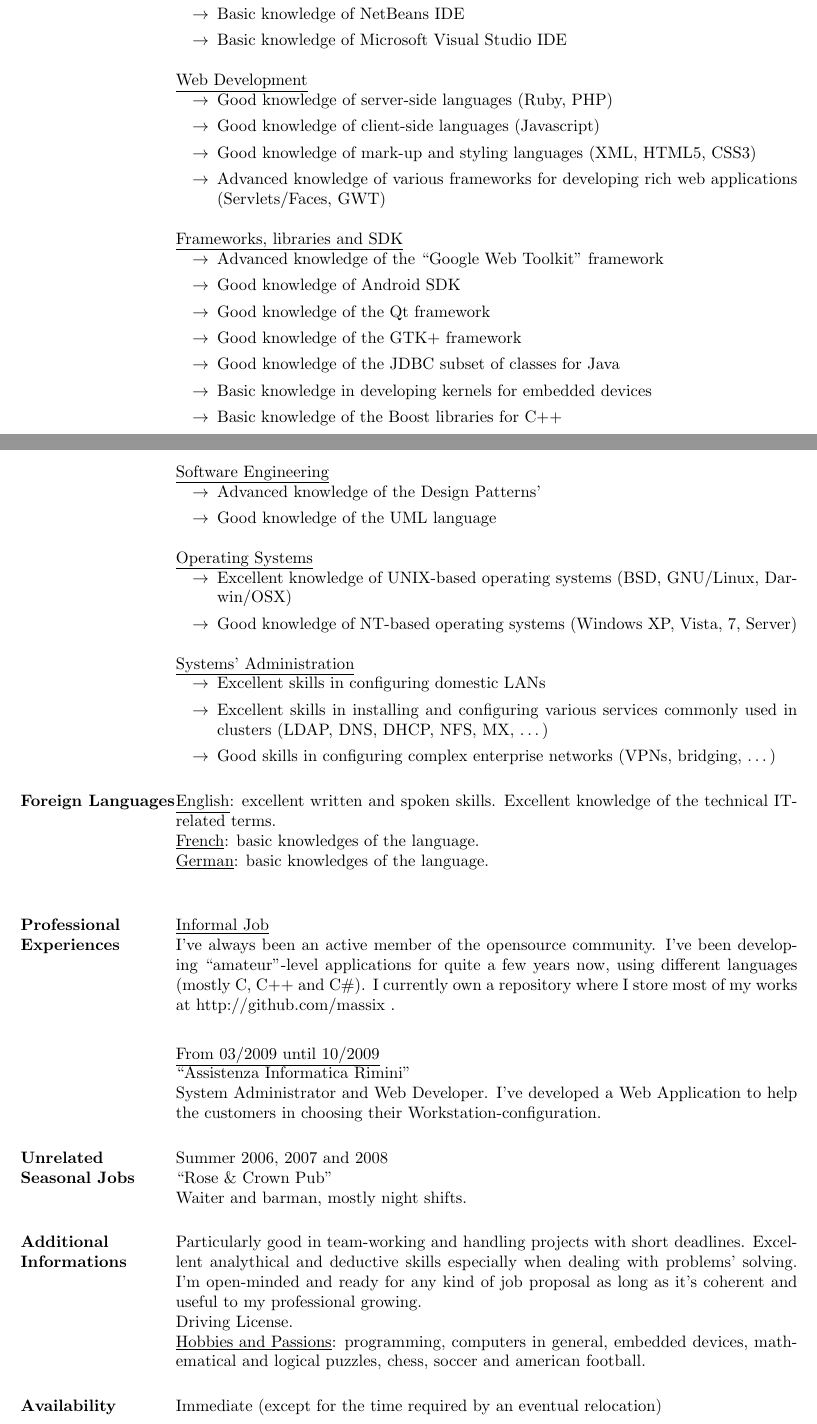
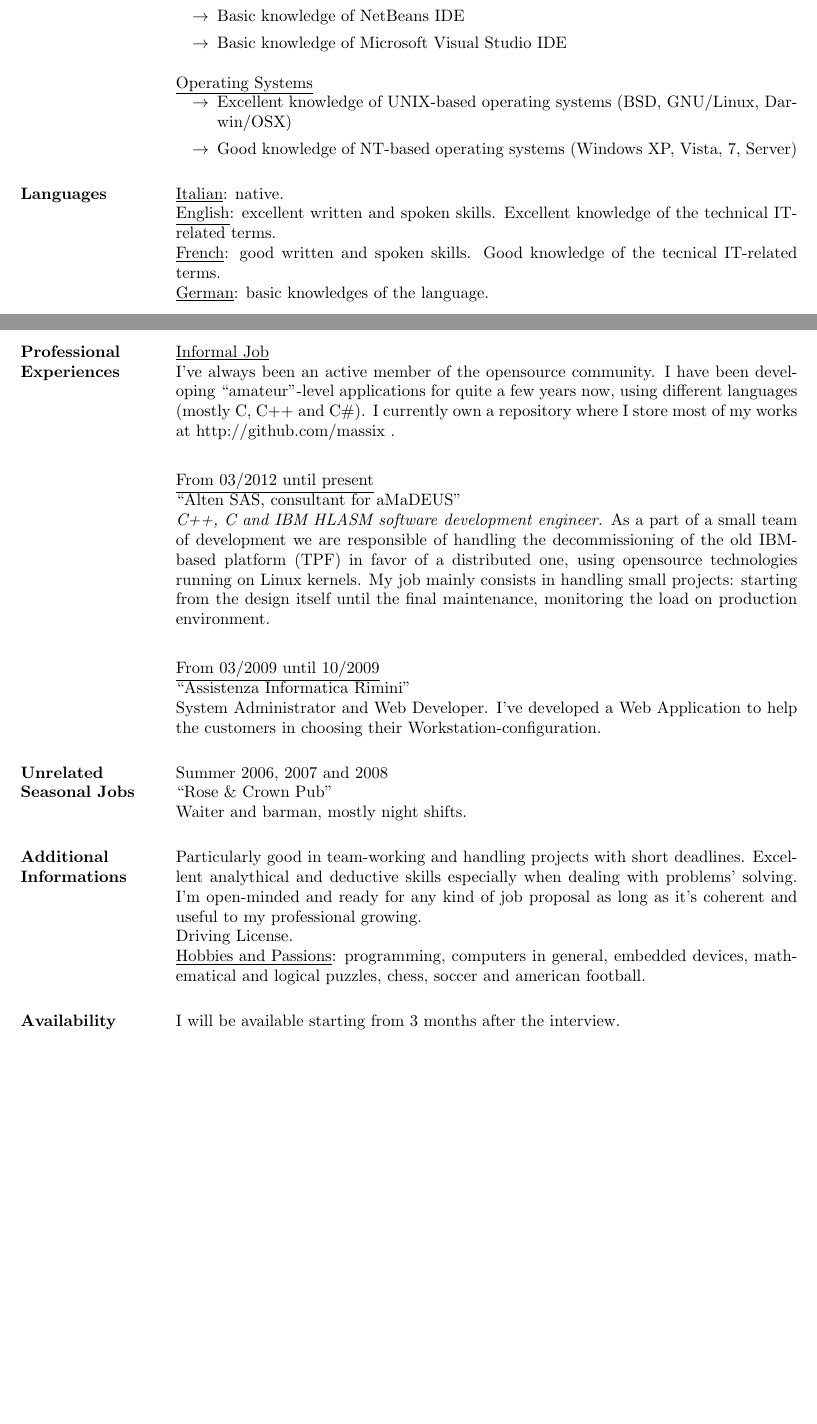
Before and after one commit to massix/Curriculum, a LaTeX CV (Curriculum-eng.tex): two parts of pages 1 and 2 of 2, joined at a grey line, cut so that both start at the same text, the shorter picture padded with empty space. Compiled offline with pdfLaTeX.

Commit message:
Minor changes
Clean up some stuff here and there, one day I will find the time
to rewrite it from scratch, perhaps.

```diff
--- a/Curriculum-eng.tex
+++ b/Curriculum-eng.tex
@@ -59,61 +60,79 @@ Diploma in Tourism (Final Mark: 86/100)
+			\item Good knowledges of Emacs editor
 			\item Basic knowledge of NetBeans IDE
 			\item Basic knowledge of Microsoft Visual Studio IDE
 		\end{itemize}
 
-	\underline{Web Development}
-		\begin{itemize}
-			\item Good knowledge of server-side languages (Ruby, PHP)
-			\item Good knowledge of client-side languages (Javascript)
-			\item Good knowledge of mark-up and styling languages (XML, HTML5, CSS3)
-			\item Advanced knowledge of various frameworks for developing rich web applications
-				(Servlets/Faces, GWT)
-		\end{itemize}
+	%\underline{Web Development} % XXX: this part might be rewritten as "Other shit"
+		%\begin{itemize}
+			%\item Good knowledge of server-side languages (Ruby, PHP)
+			%\item Good knowledge of client-side languages (Javascript)
+			%\item Good knowledge of mark-up and styling languages (XML, HTML5, CSS3)
+			%\item Advanced knowledge of various frameworks for developing rich web applications
+				%(Servlets/Faces, GWT)
+		%\end{itemize}
 
-	\underline{Frameworks, libraries and SDK}
-		\begin{itemize}
-			\item Advanced knowledge of the ``Google Web Toolkit'' framework
-			\item Good knowledge of Android SDK
-			\item Good knowledge of the Qt framework
-			\item Good knowledge of the GTK+ framework
-			\item Good knowledge of the JDBC subset of classes for Java
-			\item Basic knowledge in developing kernels for embedded devices
-			\item Basic knowledge of the Boost libraries for C++
-		\end{itemize}
+		% TODO: Rewrite this part
+	%\underline{Frameworks, libraries and SDK} % Should put something like "EDIFACT EXPERT"
+		%\begin{itemize} % Yeah, I don't think people care about which libraries you've used in your life
+			%\item Advanced knowledge of the ``Google Web Toolkit'' framework
+			%\item Advanced knowledge of the Boost libraries for C++
+			%\item Good knowledge of Android SDK
+			%\item Good knowledge of the Qt framework
+			%\item Good knowledge of the GTK+ framework
+			%\item Good knowledge of the JDBC subset of classes for Java
+			%\item Basic knowledge in developing kernels for embedded devices
+		%\end{itemize}
 
-	\underline{Software Engineering}
-		\begin{itemize}
-			\item Advanced knowledge of the Design Patterns'
-			\item Good knowledge of the UML language
-		\end{itemize}
+	%\underline{Software Engineering} % Rewrite this part
+		%\begin{itemize}
+			%\item Advanced knowledge of the Design Patterns'
+			%\item Good knowledge of the UML language
+		%\end{itemize}
 
+		% TODO: What about Haiku, HelenOS?
+		% TODO: Seriously, iOS and Android?
 	\underline{Operating Systems}
 		\begin{itemize}
 			\item Excellent knowledge of UNIX-based operating systems (BSD, GNU/Linux, Darwin/OSX)
 			\item Good knowledge of NT-based operating systems (Windows XP, Vista, 7, Server)
 		\end{itemize}
 
-	\underline{Systems' Administration}
-		\begin{itemize}
-			\item Excellent skills in configuring domestic LANs
-			\item Excellent skills in installing and configuring various services commonly used
-			in clusters (LDAP, DNS, DHCP, NFS, MX, \ldots)
-			\item Good skills in configuring complex enterprise networks (VPNs, bridging, \ldots)
-		\end{itemize}
+	%\underline{Systems' Administration}
+		%\begin{itemize}
+			%\item Excellent skills in configuring domestic LANs
+			%\item Excellent skills in installing and configuring various services commonly used
+			%in clusters (LDAP, DNS, DHCP, NFS, MX, \ldots)
+			%\item Good skills in configuring complex enterprise networks (VPNs, bridging, \ldots)
+		%\end{itemize}
 
-\section{Foreign Languages}
+		% TODO: rewrite this part using another format.
+\section{Languages}
+\underline{Italian}: native. \\
 \underline{English}: excellent written and spoken skills. Excellent knowledge of the technical
 IT-related terms. \\
-\underline{French}: basic knowledges of the language. \\
+\underline{French}: good written and spoken skills. Good knowledge of the tecnical
+IT-related terms. \\
 \underline{German}: basic knowledges of the language. \\
 
 
 \section{Professional Experiences}
 \underline{Informal Job} \\
-I've always been an active member of the opensource community. I've been developing ``amateur''-level
+I've always been an active member of the opensource community. I have been developing ``amateur''-level
 applications for quite a few years now, using different languages (mostly C, C++ and C\#). I currently
 own a repository where I store most of my works at http://github.com/massix .
 
 \vspace{2mm}
+
+\underline{From 03/2012 until present} \\
+``Alten SAS, consultant for aMaDEUS'' \\
+\emph{C++, C and IBM HLASM software development engineer.}
+As a part of a small team of development we are responsible of handling the decommissioning of the
+old IBM-based platform (TPF) in favor of a distributed one, using opensource technologies running
+on Linux kernels. My job mainly consists in handling small projects: starting from the design itself
+until the final maintenance, monitoring the load on production environment.
+
+\vspace{2mm}
+
 
 \underline{From 03/2009 until 10/2009} \\
 ``Assistenza Informatica Rimini'' \\
@@ -134,7 +153,7 @@ Driving License. \\
 logical puzzles, chess, soccer and american football.
 
 \section{Availability}
-Immediate (except for the time required by an eventual relocation)
+I will be available starting from 3 months after the interview.
 
 \end{resume}
 \end{document}
```
Also changed, not shown: Curriculum-eng.tex (21 more changed lines).
